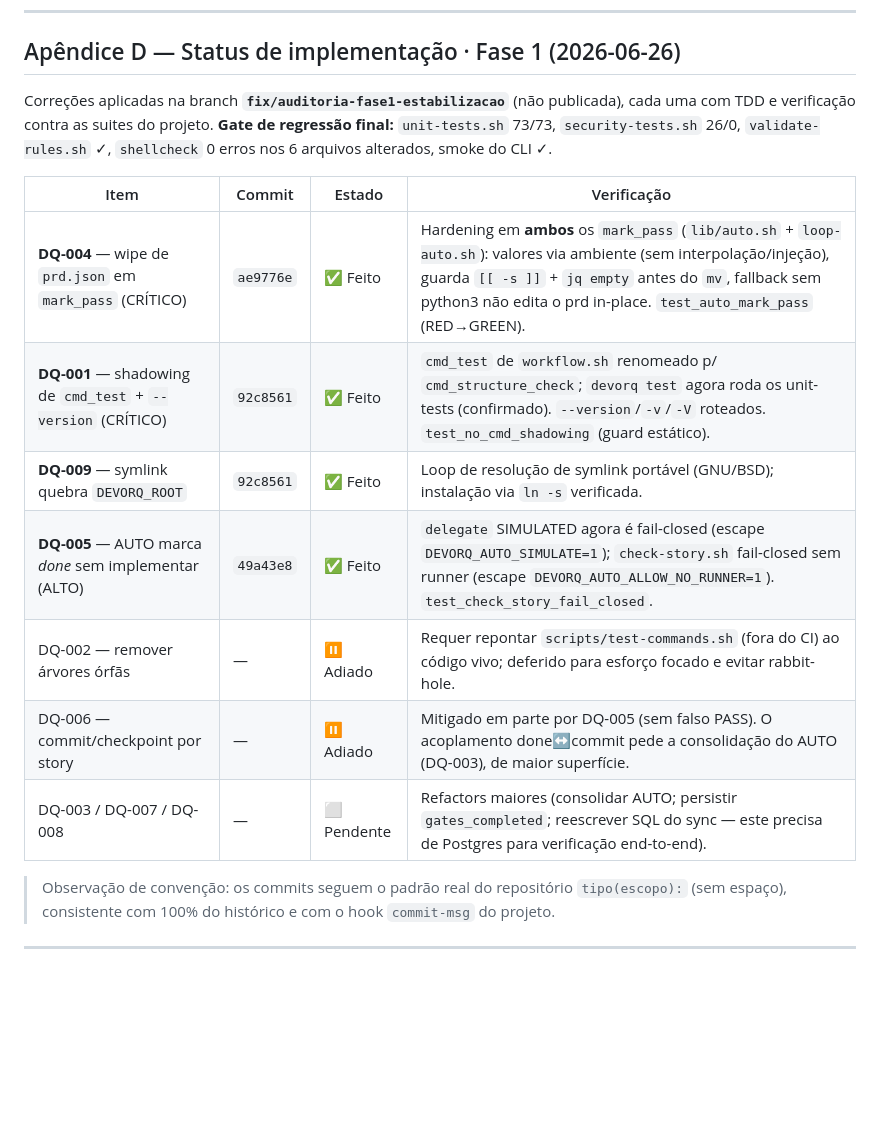
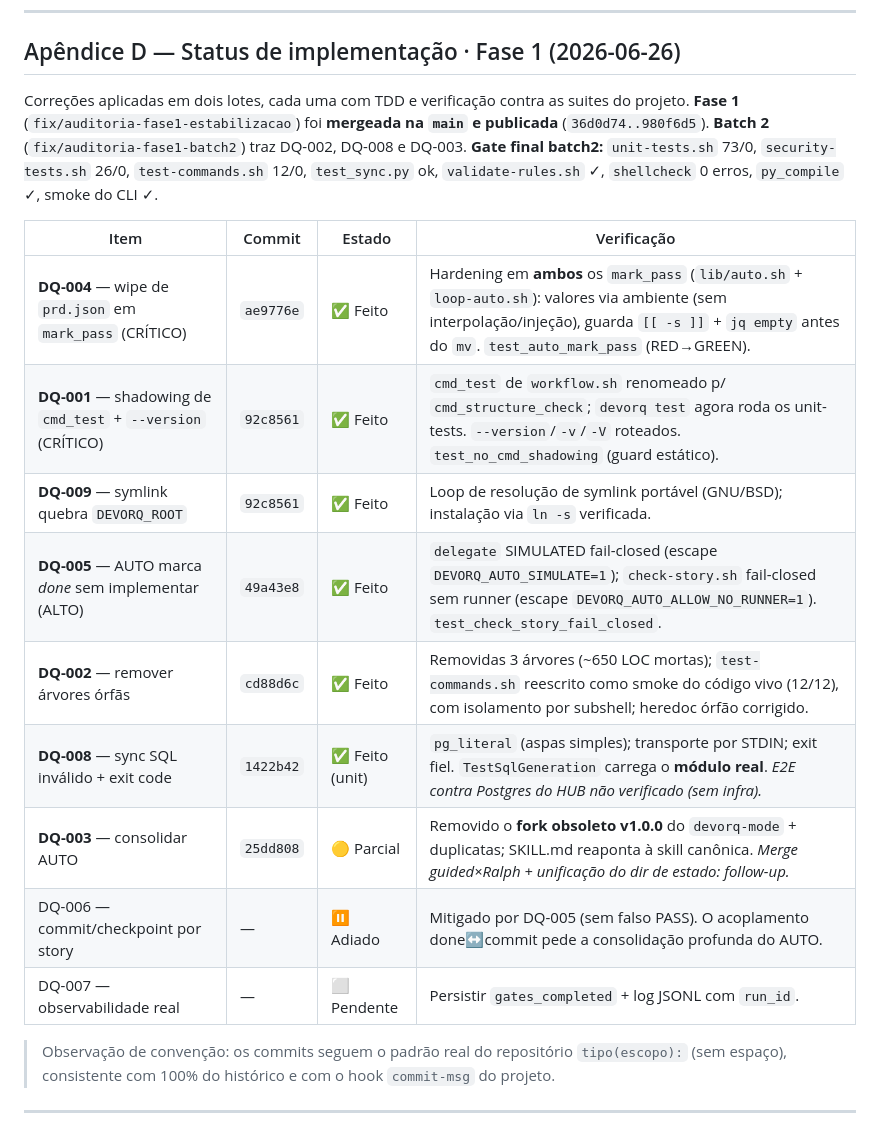
Before and after one commit to nandinhos/devorq_v3, a Markdown page: docs/auditoria-tecnica-2026-06-26.md, the part around the change. Rendered like a GitHub page; blank space fills up the shorter version.

Commit message:
docs(auditoria): atualiza status batch2 (DQ-002, DQ-008, DQ-003)

```diff
--- a/docs/auditoria-tecnica-2026-06-26.md
+++ b/docs/auditoria-tecnica-2026-06-26.md
@@ -526,17 +526,19 @@ Papercuts a corrigir (todos esforço baixo/médio, alvo v3.8.6):
 
 ## Apêndice D — Status de implementação · Fase 1 (2026-06-26)
 
-Correções aplicadas na branch **`fix/auditoria-fase1-estabilizacao`** (não publicada), cada uma com TDD e verificação contra as suites do projeto. **Gate de regressão final:** `unit-tests.sh` 73/73, `security-tests.sh` 26/0, `validate-rules.sh` ✓, `shellcheck` 0 erros nos 6 arquivos alterados, smoke do CLI ✓.
+Correções aplicadas em dois lotes, cada uma com TDD e verificação contra as suites do projeto. **Fase 1** (`fix/auditoria-fase1-estabilizacao`) foi **mergeada na `main` e publicada** (`36d0d74..980f6d5`). **Batch 2** (`fix/auditoria-fase1-batch2`) traz DQ-002, DQ-008 e DQ-003. **Gate final batch2:** `unit-tests.sh` 73/0, `security-tests.sh` 26/0, `test-commands.sh` 12/0, `test_sync.py` ok, `validate-rules.sh` ✓, `shellcheck` 0 erros, `py_compile` ✓, smoke do CLI ✓.
 
 | Item | Commit | Estado | Verificação |
 |------|--------|--------|-------------|
-| **DQ-004** — wipe de `prd.json` em `mark_pass` (CRÍTICO) | `ae9776e` | ✅ Feito | Hardening em **ambos** os `mark_pass` (`lib/auto.sh` + `loop-auto.sh`): valores via ambiente (sem interpolação/injeção), guarda `[[ -s ]]` + `jq empty` antes do `mv`, fallback sem python3 não edita o prd in-place. `test_auto_mark_pass` (RED→GREEN). |
-| **DQ-001** — shadowing de `cmd_test` + `--version` (CRÍTICO) | `92c8561` | ✅ Feito | `cmd_test` de `workflow.sh` renomeado p/ `cmd_structure_check`; `devorq test` agora roda os unit-tests (confirmado). `--version`/`-v`/`-V` roteados. `test_no_cmd_shadowing` (guard estático). |
+| **DQ-004** — wipe de `prd.json` em `mark_pass` (CRÍTICO) | `ae9776e` | ✅ Feito | Hardening em **ambos** os `mark_pass` (`lib/auto.sh` + `loop-auto.sh`): valores via ambiente (sem interpolação/injeção), guarda `[[ -s ]]` + `jq empty` antes do `mv`. `test_auto_mark_pass` (RED→GREEN). |
+| **DQ-001** — shadowing de `cmd_test` + `--version` (CRÍTICO) | `92c8561` | ✅ Feito | `cmd_test` de `workflow.sh` renomeado p/ `cmd_structure_check`; `devorq test` agora roda os unit-tests. `--version`/`-v`/`-V` roteados. `test_no_cmd_shadowing` (guard estático). |
 | **DQ-009** — symlink quebra `DEVORQ_ROOT` | `92c8561` | ✅ Feito | Loop de resolução de symlink portável (GNU/BSD); instalação via `ln -s` verificada. |
-| **DQ-005** — AUTO marca *done* sem implementar (ALTO) | `49a43e8` | ✅ Feito | `delegate` SIMULATED agora é fail-closed (escape `DEVORQ_AUTO_SIMULATE=1`); `check-story.sh` fail-closed sem runner (escape `DEVORQ_AUTO_ALLOW_NO_RUNNER=1`). `test_check_story_fail_closed`. |
-| DQ-002 — remover árvores órfãs | — | ⏸️ Adiado | Requer repontar `scripts/test-commands.sh` (fora do CI) ao código vivo; deferido para esforço focado e evitar rabbit-hole. |
-| DQ-006 — commit/checkpoint por story | — | ⏸️ Adiado | Mitigado em parte por DQ-005 (sem falso PASS). O acoplamento done↔commit pede a consolidação do AUTO (DQ-003), de maior superfície. |
-| DQ-003 / DQ-007 / DQ-008 | — | ⬜ Pendente | Refactors maiores (consolidar AUTO; persistir `gates_completed`; reescrever SQL do sync — este precisa de Postgres para verificação end-to-end). |
+| **DQ-005** — AUTO marca *done* sem implementar (ALTO) | `49a43e8` | ✅ Feito | `delegate` SIMULATED fail-closed (escape `DEVORQ_AUTO_SIMULATE=1`); `check-story.sh` fail-closed sem runner (escape `DEVORQ_AUTO_ALLOW_NO_RUNNER=1`). `test_check_story_fail_closed`. |
+| **DQ-002** — remover árvores órfãs | `cd88d6c` | ✅ Feito | Removidas 3 árvores (~650 LOC mortas); `test-commands.sh` reescrito como smoke do código vivo (12/12), com isolamento por subshell; heredoc órfão corrigido. |
+| **DQ-008** — sync SQL inválido + exit code | `1422b42` | ✅ Feito (unit) | `pg_literal` (aspas simples); transporte por STDIN; exit fiel. `TestSqlGeneration` carrega o **módulo real**. *E2E contra Postgres do HUB não verificado (sem infra).* |
+| **DQ-003** — consolidar AUTO | `25dd808` | 🟡 Parcial | Removido o **fork obsoleto v1.0.0** do `devorq-mode` + duplicatas; SKILL.md reaponta à skill canônica. *Merge guided×Ralph + unificação do dir de estado: follow-up.* |
+| DQ-006 — commit/checkpoint por story | — | ⏸️ Adiado | Mitigado por DQ-005 (sem falso PASS). O acoplamento done↔commit pede a consolidação profunda do AUTO. |
+| DQ-007 — observabilidade real | — | ⬜ Pendente | Persistir `gates_completed` + log JSONL com `run_id`. |
 
 > Observação de convenção: os commits seguem o padrão real do repositório `tipo(escopo):` (sem espaço), consistente com 100% do histórico e com o hook `commit-msg` do projeto.
 
```
